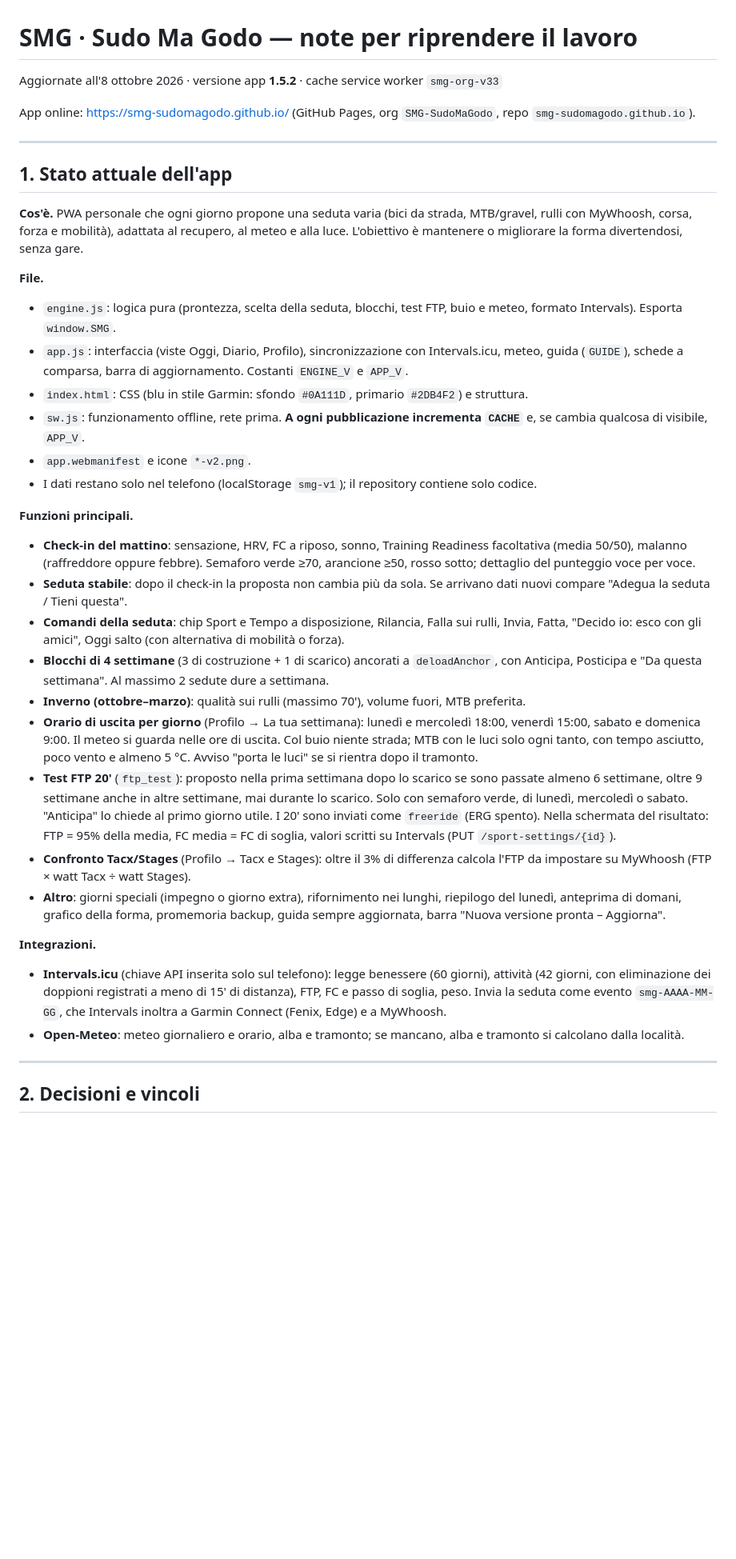
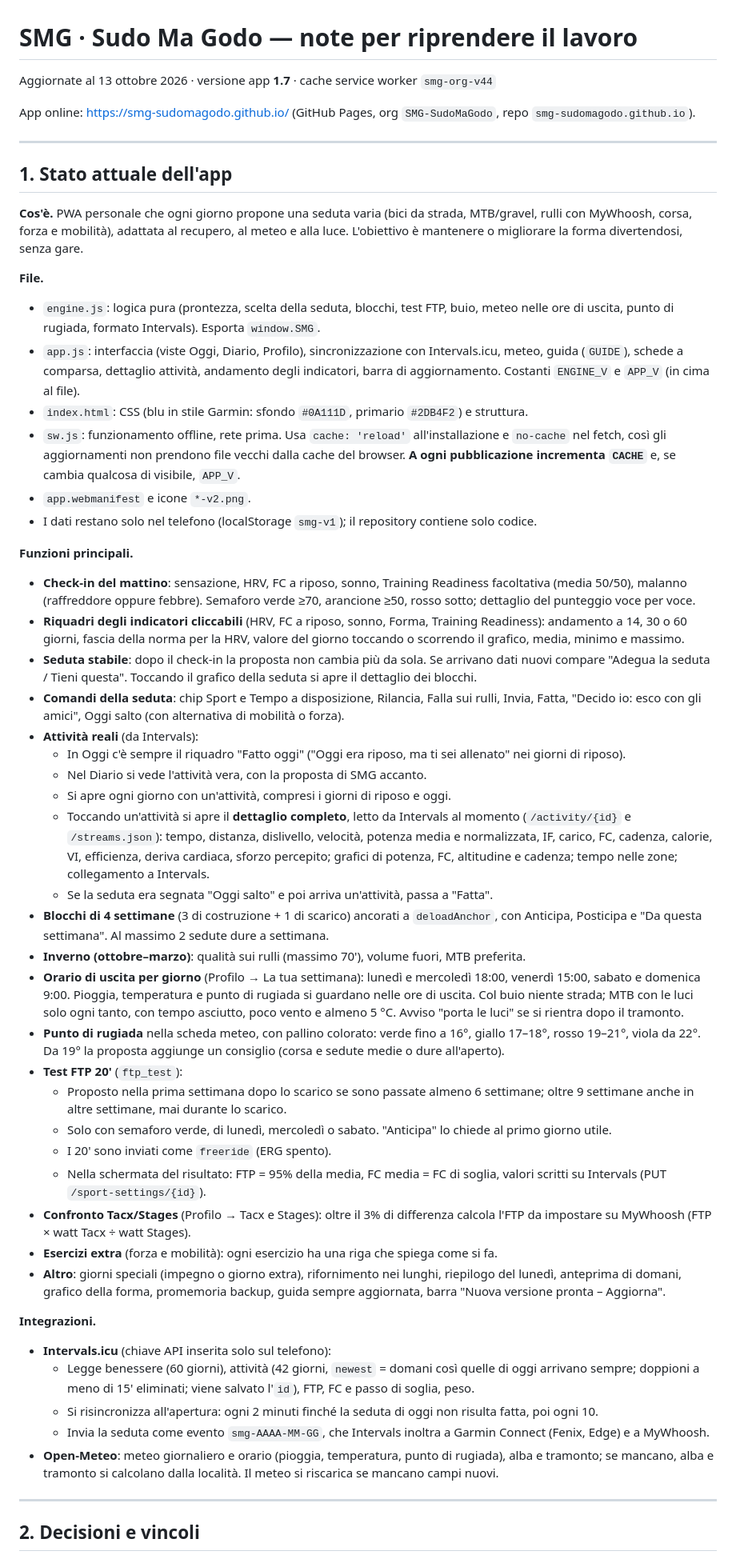
Before and after one commit to SMG-SudoMaGodo/smg-sudomagodo.github.io, a Markdown page: NOTE.md, the part around one of its changes. Shown at 80% size. Rendered like a GitHub page; blank space fills up the shorter version.

Commit message:
Note aggiornate per la nuova chat (v1.7)
Co-Authored-By: Claude Opus 5.5 <noreply@anthropic.com>
Claude-Session: https://claude.ai/code/session_01Ns8oRu1zV8FB2ftNB2qyaK

```diff
--- a/NOTE.md
+++ b/NOTE.md
@@ -1,6 +1,6 @@
 # SMG · Sudo Ma Godo — note per riprendere il lavoro
 
-Aggiornate all'8 ottobre 2026 · versione app **1.5.2** · cache service worker `smg-org-v33`
+Aggiornate al 13 ottobre 2026 · versione app **1.7** · cache service worker `smg-org-v44`
 
 App online: https://smg-sudomagodo.github.io/ (GitHub Pages, org `SMG-SudoMaGodo`, repo `smg-sudomagodo.github.io`).
 
@@ -11,27 +11,43 @@ App online: https://smg-sudomagodo.github.io/ (GitHub Pages, org `SMG-SudoMaGodo
 **Cos'è.** PWA personale che ogni giorno propone una seduta varia (bici da strada, MTB/gravel, rulli con MyWhoosh, corsa, forza e mobilità), adattata al recupero, al meteo e alla luce. L'obiettivo è mantenere o migliorare la forma divertendosi, senza gare.
 
 **File.**
-- `engine.js`: logica pura (prontezza, scelta della seduta, blocchi, test FTP, buio e meteo, formato Intervals). Esporta `window.SMG`.
-- `app.js`: interfaccia (viste Oggi, Diario, Profilo), sincronizzazione con Intervals.icu, meteo, guida (`GUIDE`), schede a comparsa, barra di aggiornamento. Costanti `ENGINE_V` e `APP_V`.
+- `engine.js`: logica pura (prontezza, scelta della seduta, blocchi, test FTP, buio, meteo nelle ore di uscita, punto di rugiada, formato Intervals). Esporta `window.SMG`.
+- `app.js`: interfaccia (viste Oggi, Diario, Profilo), sincronizzazione con Intervals.icu, meteo, guida (`GUIDE`), schede a comparsa, dettaglio attività, andamento degli indicatori, barra di aggiornamento. Costanti `ENGINE_V` e `APP_V` (in cima al file).
 - `index.html`: CSS (blu in stile Garmin: sfondo `#0A111D`, primario `#2DB4F2`) e struttura.
-- `sw.js`: funzionamento offline, rete prima. **A ogni pubblicazione incrementa `CACHE`** e, se cambia qualcosa di visibile, `APP_V`.
+- `sw.js`: funzionamento offline, rete prima. Usa `cache: 'reload'` all'installazione e `no-cache` nel fetch, così gli aggiornamenti non prendono file vecchi dalla cache del browser. **A ogni pubblicazione incrementa `CACHE`** e, se cambia qualcosa di visibile, `APP_V`.
 - `app.webmanifest` e icone `*-v2.png`.
 - I dati restano solo nel telefono (localStorage `smg-v1`); il repository contiene solo codice.
 
 **Funzioni principali.**
 - **Check-in del mattino**: sensazione, HRV, FC a riposo, sonno, Training Readiness facoltativa (media 50/50), malanno (raffreddore oppure febbre). Semaforo verde ≥70, arancione ≥50, rosso sotto; dettaglio del punteggio voce per voce.
-- **Seduta stabile**: dopo il check-in la proposta non cambia più da sola. Se arrivano dati nuovi compare "Adegua la seduta / Tieni questa".
+- **Riquadri degli indicatori cliccabili** (HRV, FC a riposo, sonno, Forma, Training Readiness): andamento a 14, 30 o 60 giorni, fascia della norma per la HRV, valore del giorno toccando o scorrendo il grafico, media, minimo e massimo.
+- **Seduta stabile**: dopo il check-in la proposta non cambia più da sola. Se arrivano dati nuovi compare "Adegua la seduta / Tieni questa". Toccando il grafico della seduta si apre il dettaglio dei blocchi.
 - **Comandi della seduta**: chip Sport e Tempo a disposizione, Rilancia, Falla sui rulli, Invia, Fatta, "Decido io: esco con gli amici", Oggi salto (con alternativa di mobilità o forza).
+- **Attività reali** (da Intervals):
+  - In Oggi c'è sempre il riquadro "Fatto oggi" ("Oggi era riposo, ma ti sei allenato" nei giorni di riposo).
+  - Nel Diario si vede l'attività vera, con la proposta di SMG accanto.
+  - Si apre ogni giorno con un'attività, compresi i giorni di riposo e oggi.
+  - Toccando un'attività si apre il **dettaglio completo**, letto da Intervals al momento (`/activity/{id}` e `/streams.json`): tempo, distanza, dislivello, velocità, potenza media e normalizzata, IF, carico, FC, cadenza, calorie, VI, efficienza, deriva cardiaca, sforzo percepito; grafici di potenza, FC, altitudine e cadenza; tempo nelle zone; collegamento a Intervals.
+  - Se la seduta era segnata "Oggi salto" e poi arriva un'attività, passa a "Fatta".
 - **Blocchi di 4 settimane** (3 di costruzione + 1 di scarico) ancorati a `deloadAnchor`, con Anticipa, Posticipa e "Da questa settimana". Al massimo 2 sedute dure a settimana.
 - **Inverno (ottobre–marzo)**: qualità sui rulli (massimo 70'), volume fuori, MTB preferita.
-- **Orario di uscita per giorno** (Profilo → La tua settimana): lunedì e mercoledì 18:00, venerdì 15:00, sabato e domenica 9:00. Il meteo si guarda nelle ore di uscita. Col buio niente strada; MTB con le luci solo ogni tanto, con tempo asciutto, poco vento e almeno 5 °C. Avviso "porta le luci" se si rientra dopo il tramonto.
-- **Test FTP 20'** (`ftp_test`): proposto nella prima settimana dopo lo scarico se sono passate almeno 6 settimane, oltre 9 settimane anche in altre settimane, mai durante lo scarico. Solo con semaforo verde, di lunedì, mercoledì o sabato. "Anticipa" lo chiede al primo giorno utile. I 20' sono inviati come `freeride` (ERG spento). Nella schermata del risultato: FTP = 95% della media, FC media = FC di soglia, valori scritti su Intervals (PUT `/sport-settings/{id}`).
+- **Orario di uscita per giorno** (Profilo → La tua settimana): lunedì e mercoledì 18:00, venerdì 15:00, sabato e domenica 9:00. Pioggia, temperatura e punto di rugiada si guardano nelle ore di uscita. Col buio niente strada; MTB con le luci solo ogni tanto, con tempo asciutto, poco vento e almeno 5 °C. Avviso "porta le luci" se si rientra dopo il tramonto.
+- **Punto di rugiada** nella scheda meteo, con pallino colorato: verde fino a 16°, giallo 17–18°, rosso 19–21°, viola da 22°. Da 19° la proposta aggiunge un consiglio (corsa e sedute medie o dure all'aperto).
+- **Test FTP 20'** (`ftp_test`):
+  - Proposto nella prima settimana dopo lo scarico se sono passate almeno 6 settimane; oltre 9 settimane anche in altre settimane, mai durante lo scarico.
+  - Solo con semaforo verde, di lunedì, mercoledì o sabato. "Anticipa" lo chiede al primo giorno utile.
+  - I 20' sono inviati come `freeride` (ERG spento).
+  - Nella schermata del risultato: FTP = 95% della media, FC media = FC di soglia, valori scritti su Intervals (PUT `/sport-settings/{id}`).
 - **Confronto Tacx/Stages** (Profilo → Tacx e Stages): oltre il 3% di differenza calcola l'FTP da impostare su MyWhoosh (FTP × watt Tacx ÷ watt Stages).
+- **Esercizi extra** (forza e mobilità): ogni esercizio ha una riga che spiega come si fa.
 - **Altro**: giorni speciali (impegno o giorno extra), rifornimento nei lunghi, riepilogo del lunedì, anteprima di domani, grafico della forma, promemoria backup, guida sempre aggiornata, barra "Nuova versione pronta – Aggiorna".
 
 **Integrazioni.**
-- **Intervals.icu** (chiave API inserita solo sul telefono): legge benessere (60 giorni), attività (42 giorni, con eliminazione dei doppioni registrati a meno di 15' di distanza), FTP, FC e passo di soglia, peso. Invia la seduta come evento `smg-AAAA-MM-GG`, che Intervals inoltra a Garmin Connect (Fenix, Edge) e a MyWhoosh.
-- **Open-Meteo**: meteo giornaliero e orario, alba e tramonto; se mancano, alba e tramonto si calcolano dalla località.
+- **Intervals.icu** (chiave API inserita solo sul telefono):
+  - Legge benessere (60 giorni), attività (42 giorni, `newest` = domani così quelle di oggi arrivano sempre; doppioni a meno di 15' eliminati; viene salvato l'`id`), FTP, FC e passo di soglia, peso.
+  - Si risincronizza all'apertura: ogni 2 minuti finché la seduta di oggi non risulta fatta, poi ogni 10.
+  - Invia la seduta come evento `smg-AAAA-MM-GG`, che Intervals inoltra a Garmin Connect (Fenix, Edge) e a MyWhoosh.
+- **Open-Meteo**: meteo giornaliero e orario (pioggia, temperatura, punto di rugiada), alba e tramonto; se mancano, alba e tramonto si calcolano dalla località. Il meteo si riscarica se mancano campi nuovi.
 
 ---
 
```
Also changed, not shown: other parts of NOTE.md (+8 -8 lines).
